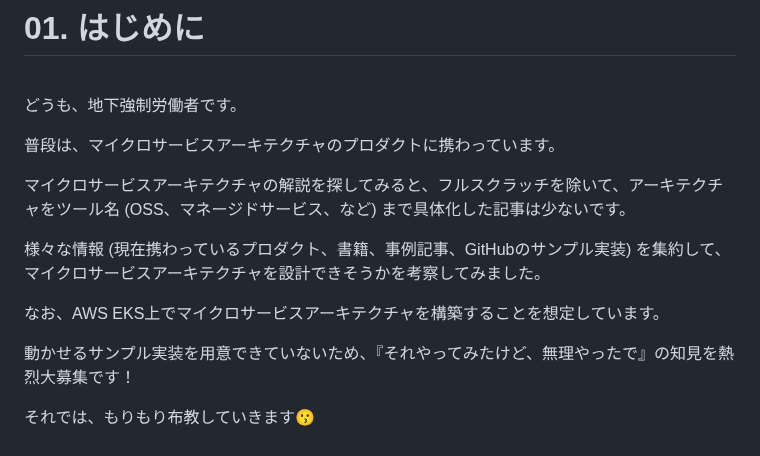
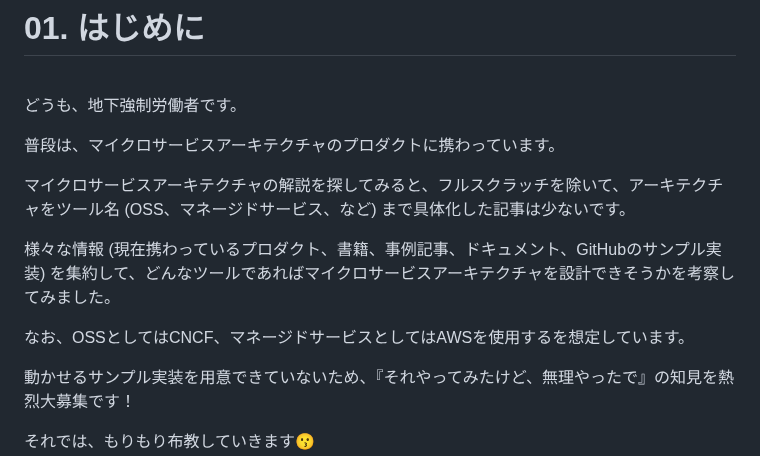
Before and after one commit to hiroki-it/hatenablog, a Markdown page: dist/draft/【Kubernetes☸️】AWS EKSで構築するマイクロサービスアーキテクチャの考察.md, the part around the change. Rendered like a GitHub page.

Commit message:
update 記事を更新した。

```diff
--- a/dist/draft/【Kubernetes☸️】AWS EKSで構築するマイクロサービスアーキテクチャの考察.md
+++ b/dist/draft/【Kubernetes☸️】AWS EKSで構築するマイクロサービスアーキテクチャの考察.md
@@ -28,9 +28,9 @@ Category:
 
 マイクロサービスアーキテクチャの解説を探してみると、フルスクラッチを除いて、アーキテクチャをツール名 (OSS、マネージドサービス、など) まで具体化した記事は少ないです。
 
-様々な情報 (現在携わっているプロダクト、書籍、事例記事、GitHubのサンプル実装) を集約して、マイクロサービスアーキテクチャを設計できそうかを考察してみました。
+様々な情報 (現在携わっているプロダクト、書籍、事例記事、ドキュメント、GitHubのサンプル実装) を集約して、どんなツールであればマイクロサービスアーキテクチャを設計できそうかを考察してみました。
 
-なお、AWS EKS上でマイクロサービスアーキテクチャを構築することを想定しています。
+なお、OSSとしてはCNCF、マネージドサービスとしてはAWSを使用するを想定しています。
 
 動かせるサンプル実装を用意できていないため、『それやってみたけど、無理やったで』の知見を熱烈大募集です！
 
```
